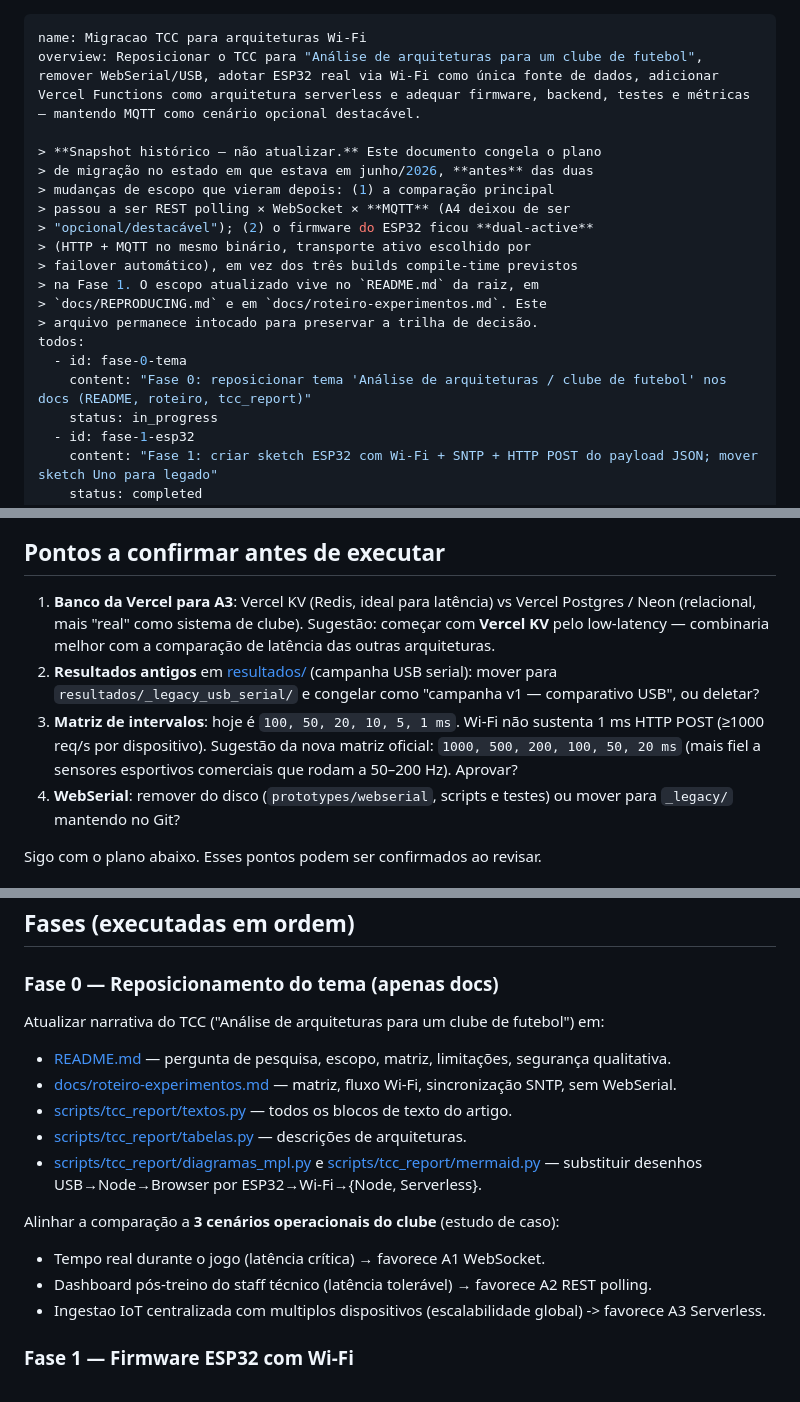
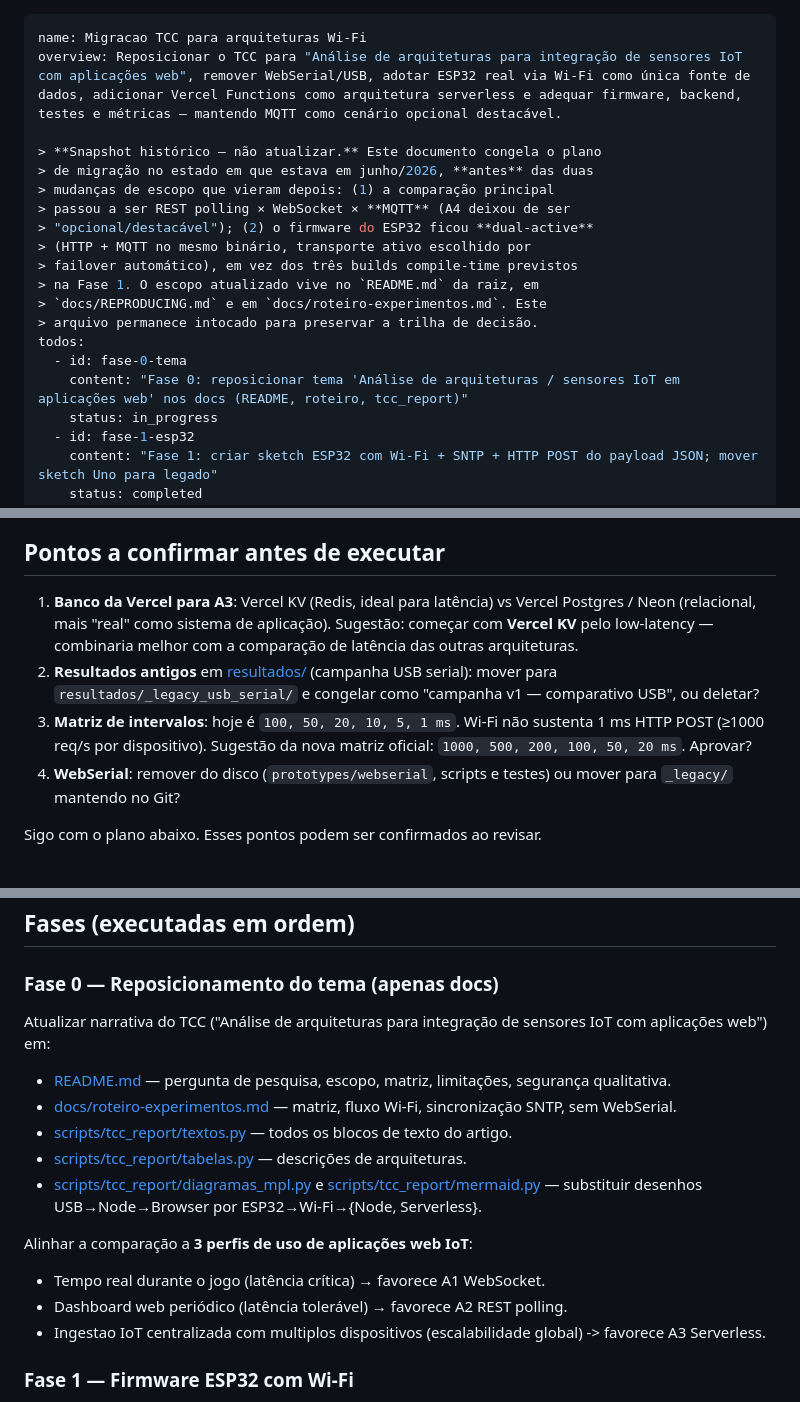
Before and after one commit to llucaslopes/PFC-1-, a Markdown page: docs/migracao-wifi.md, 3 parts joined by grey strips. GitHub-like rendering.

```diff
--- a/docs/migracao-wifi.md
+++ b/docs/migracao-wifi.md
@@ -1,6 +1,6 @@
 ---
 name: Migracao TCC para arquiteturas Wi-Fi
-overview: Reposicionar o TCC para "Análise de arquiteturas para um clube de futebol", remover WebSerial/USB, adotar ESP32 real via Wi-Fi como única fonte de dados, adicionar Vercel Functions como arquitetura serverless e adequar firmware, backend, testes e métricas — mantendo MQTT como cenário opcional destacável.
+overview: Reposicionar o TCC para "Análise de arquiteturas para integração de sensores IoT com aplicações web", remover WebSerial/USB, adotar ESP32 real via Wi-Fi como única fonte de dados, adicionar Vercel Functions como arquitetura serverless e adequar firmware, backend, testes e métricas — mantendo MQTT como cenário opcional destacável.
 
 > **Snapshot histórico — não atualizar.** Este documento congela o plano
 > de migração no estado em que estava em junho/2026, **antes** das duas
@@ -14,7 +14,7 @@ overview: Reposicionar o TCC para "Análise de arquiteturas para um clube de fut
 > arquivo permanece intocado para preservar a trilha de decisão.
 todos:
   - id: fase-0-tema
-    content: "Fase 0: reposicionar tema 'Análise de arquiteturas / clube de futebol' nos docs (README, roteiro, tcc_report)"
+    content: "Fase 0: reposicionar tema 'Análise de arquiteturas / sensores IoT em aplicações web' nos docs (README, roteiro, tcc_report)"
     status: in_progress
   - id: fase-1-esp32
     content: "Fase 1: criar sketch ESP32 com Wi-Fi + SNTP + HTTP POST do payload JSON; mover sketch Uno para legado"
@@ -85,9 +85,9 @@ flowchart LR
 
 ## Pontos a confirmar antes de executar
 
-1. **Banco da Vercel para A3**: Vercel KV (Redis, ideal para latência) vs Vercel Postgres / Neon (relacional, mais "real" como sistema de clube). Sugestão: começar com **Vercel KV** pelo low-latency — combinaria melhor com a comparação de latência das outras arquiteturas.
+1. **Banco da Vercel para A3**: Vercel KV (Redis, ideal para latência) vs Vercel Postgres / Neon (relacional, mais "real" como sistema de aplicação). Sugestão: começar com **Vercel KV** pelo low-latency — combinaria melhor com a comparação de latência das outras arquiteturas.
 2. **Resultados antigos** em [resultados/](resultados/) (campanha USB serial): mover para `resultados/_legacy_usb_serial/` e congelar como "campanha v1 — comparativo USB", ou deletar?
-3. **Matriz de intervalos**: hoje é `100, 50, 20, 10, 5, 1 ms`. Wi-Fi não sustenta 1 ms HTTP POST (≥1000 req/s por dispositivo). Sugestão da nova matriz oficial: `1000, 500, 200, 100, 50, 20 ms` (mais fiel a sensores esportivos comerciais que rodam a 50–200 Hz). Aprovar?
+3. **Matriz de intervalos**: hoje é `100, 50, 20, 10, 5, 1 ms`. Wi-Fi não sustenta 1 ms HTTP POST (≥1000 req/s por dispositivo). Sugestão da nova matriz oficial: `1000, 500, 200, 100, 50, 20 ms`. Aprovar?
 4. **WebSerial**: remover do disco (`prototypes/webserial`, scripts e testes) ou mover para `_legacy/` mantendo no Git?
 
 Sigo com o plano abaixo. Esses pontos podem ser confirmados ao revisar.
@@ -140,7 +140,7 @@ PFC-1-/
 
 ### Fase 0 — Reposicionamento do tema (apenas docs)
 
-Atualizar narrativa do TCC ("Análise de arquiteturas para um clube de futebol") em:
+Atualizar narrativa do TCC ("Análise de arquiteturas para integração de sensores IoT com aplicações web") em:
 
 - [README.md](README.md) — pergunta de pesquisa, escopo, matriz, limitações, segurança qualitativa.
 - [docs/roteiro-experimentos.md](docs/roteiro-experimentos.md) — matriz, fluxo Wi-Fi, sincronização SNTP, sem WebSerial.
@@ -148,10 +148,10 @@ Atualizar narrativa do TCC ("Análise de arquiteturas para um clube de futebol")
 - [scripts/tcc_report/tabelas.py](scripts/tcc_report/tabelas.py) — descrições de arquiteturas.
 - [scripts/tcc_report/diagramas_mpl.py](scripts/tcc_report/diagramas_mpl.py) e [scripts/tcc_report/mermaid.py](scripts/tcc_report/mermaid.py) — substituir desenhos USB→Node→Browser por ESP32→Wi-Fi→{Node, Serverless}.
 
-Alinhar a comparação a **3 cenários operacionais do clube** (estudo de caso):
+Alinhar a comparação a **3 perfis de uso de aplicações web IoT**:
 
 - Tempo real durante o jogo (latência crítica) → favorece A1 WebSocket.
-- Dashboard pós-treino do staff técnico (latência tolerável) → favorece A2 REST polling.
+- Dashboard web periódico (latência tolerável) → favorece A2 REST polling.
 - Ingestao IoT centralizada com multiplos dispositivos (escalabilidade global) -> favorece A3 Serverless.
 
 ### Fase 1 — Firmware ESP32 com Wi-Fi
```
Also changed, not shown: other parts of docs/migracao-wifi.md (+2 -2 lines), docs/REPRODUCING.md (+1 -1 lines), docs/metricas-coletadas.md (+2 -2 lines).
